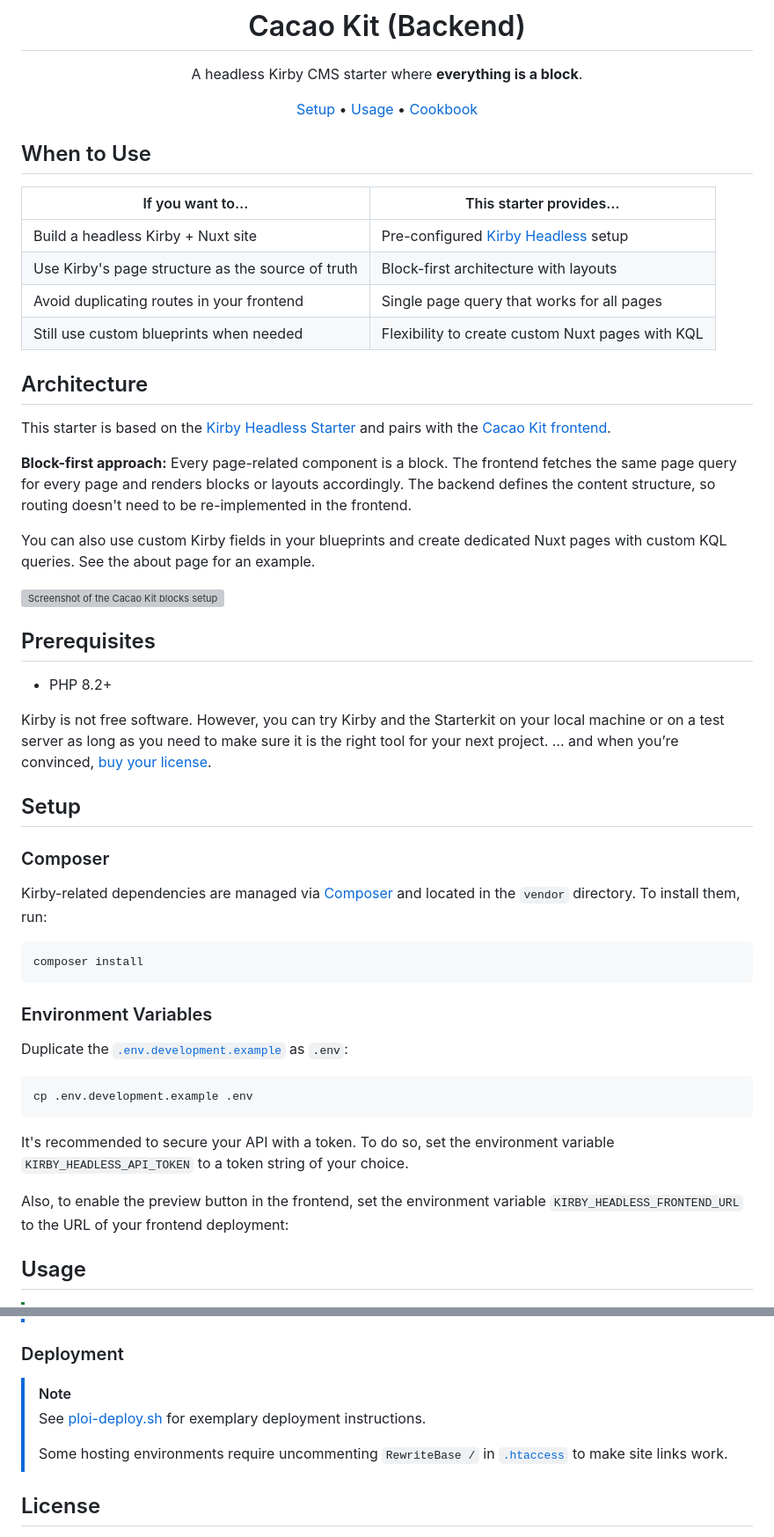
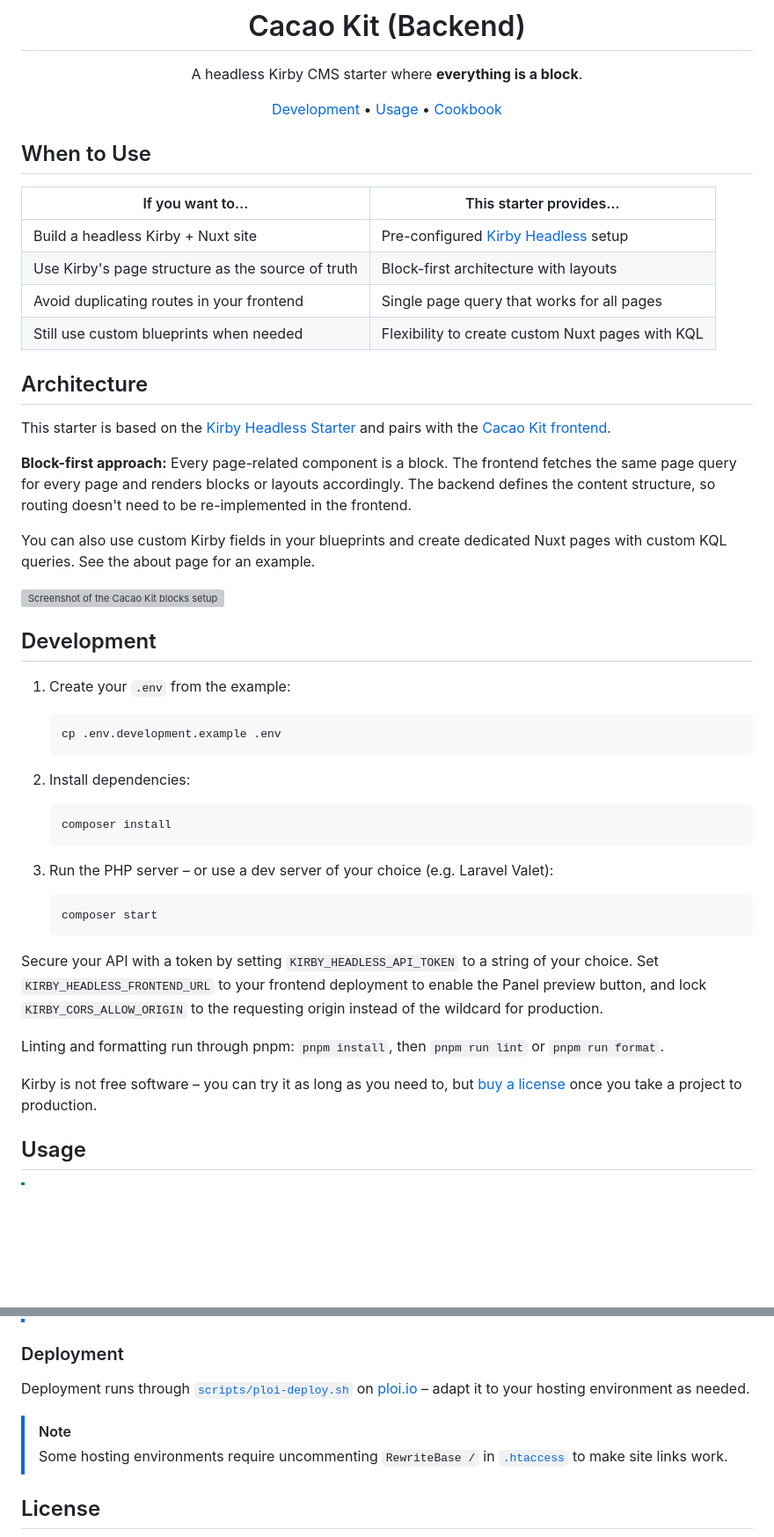
Before and after one commit to johannschopplich/cacao-kit-backend, a Markdown page: README.md, 2 parts joined by grey strips. Shown at 88% size. Drawn GitHub-style; blank space fills up the shorter version; grey boxes are pictures that could not be loaded.

Commit message:
docs: rewrite readme

````diff
--- a/README.md
+++ b/README.md
@@ -6,7 +6,7 @@
 
 A headless Kirby CMS starter where **everything is a block**.
 
-[Setup](#setup) •
+[Development](#development) •
 [Usage](#usage) •
 [Cookbook](#cookbook)
 
@@ -14,12 +14,12 @@ A headless Kirby CMS starter where **everything is a block**.
 
 ## When to Use
 
-| If you want to…                                  | This starter provides…                          |
-| ------------------------------------------------- | ------------------------------------------------ |
+| If you want to…                                   | This starter provides…                                                   |
+| ------------------------------------------------- | ------------------------------------------------------------------------ |
 | Build a headless Kirby + Nuxt site                | Pre-configured [Kirby Headless](https://kirby.tools/docs/headless) setup |
-| Use Kirby's page structure as the source of truth | Block-first architecture with layouts            |
-| Avoid duplicating routes in your frontend         | Single page query that works for all pages       |
-| Still use custom blueprints when needed           | Flexibility to create custom Nuxt pages with KQL |
+| Use Kirby's page structure as the source of truth | Block-first architecture with layouts                                    |
+| Avoid duplicating routes in your frontend         | Single page query that works for all pages                               |
+| Still use custom blueprints when needed           | Flexibility to create custom Nuxt pages with KQL                         |
 
 ## Architecture
 
@@ -31,33 +31,31 @@ You can also use custom Kirby fields in your blueprints and create dedicated Nux
 
 ![Screenshot of the Cacao Kit blocks setup](./storage/content/home/cacao-kit-blocks-screenshot.png)
 
-## Prerequisites
+## Development
 
-- PHP 8.2+
+1. Create your `.env` from the example:
 
-Kirby is not free software. However, you can try Kirby and the Starterkit on your local machine or on a test server as long as you need to make sure it is the right tool for your next project. … and when you’re convinced, [buy your license](https://getkirby.com/buy).
+   ```bash
+   cp .env.development.example .env
+   ```
 
-## Setup
+2. Install dependencies:
 
-### Composer
+   ```bash
+   composer install
+   ```
 
-Kirby-related dependencies are managed via [Composer](https://getcomposer.org) and located in the `vendor` directory. To install them, run:
+3. Run the PHP server – or use a dev server of your choice (e.g. Laravel Valet):
 
-```bash
-composer install
-```
+   ```bash
+   composer start
+   ```
 
-### Environment Variables
+Secure your API with a token by setting `KIRBY_HEADLESS_API_TOKEN` to a string of your choice. Set `KIRBY_HEADLESS_FRONTEND_URL` to your frontend deployment to enable the Panel preview button, and lock `KIRBY_CORS_ALLOW_ORIGIN` to the requesting origin instead of the wildcard for production.
 
-Duplicate the [`.env.development.example`](.env.development.example) as `.env`:
+Linting and formatting run through pnpm: `pnpm install`, then `pnpm run lint` or `pnpm run format`.
 
-```bash
-cp .env.development.example .env
-```
-
-It's recommended to secure your API with a token. To do so, set the environment variable `KIRBY_HEADLESS_API_TOKEN` to a token string of your choice.
-
-Also, to enable the preview button in the frontend, set the environment variable `KIRBY_HEADLESS_FRONTEND_URL` to the URL of your frontend deployment:
+Kirby is not free software – you can try it as long as you need to, but [buy a license](https://getkirby.com/buy) once you take a project to production.
 
 ## Usage
 
@@ -83,9 +81,9 @@ If you don't want to nest blocks, you can add Kirby's built-in block `fieldsets`
 
 ### Deployment
 
+Deployment runs through [`scripts/ploi-deploy.sh`](./scripts/ploi-deploy.sh) on [ploi.io](https://ploi.io) – adapt it to your hosting environment as needed.
+
 > [!NOTE]
-> See [ploi-deploy.sh](./scripts/ploi-deploy.sh) for exemplary deployment instructions.
->
 > Some hosting environments require uncommenting `RewriteBase /` in [`.htaccess`](./public/.htaccess) to make site links work.
 
 ## License
````
